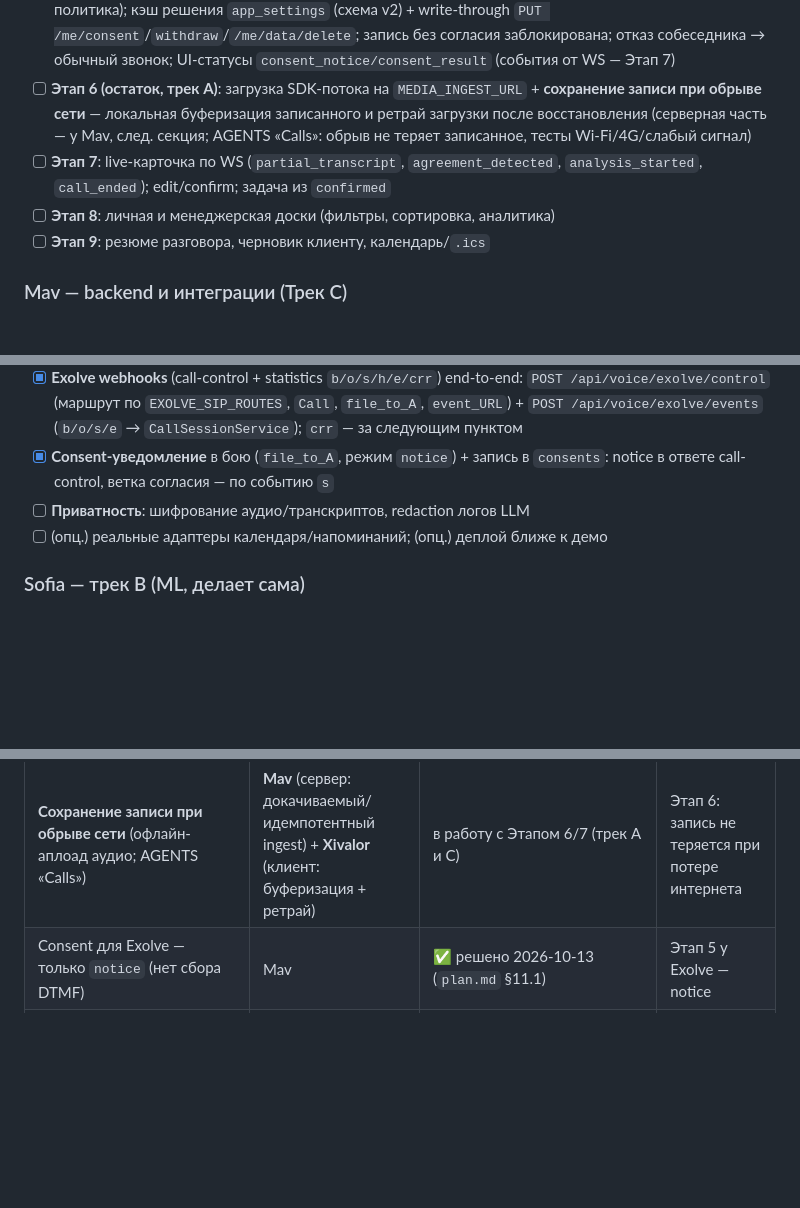
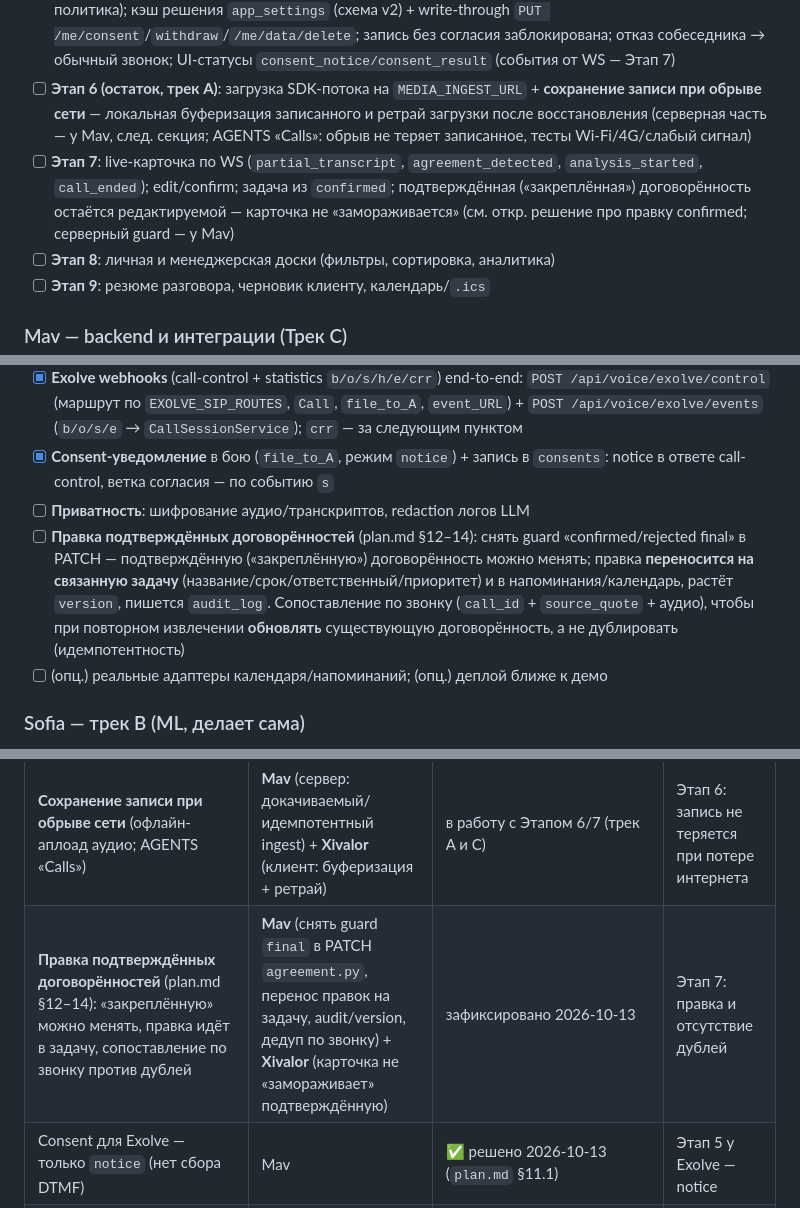
Before and after one commit to SofiyaPovargo/MTS_Hackathon, a Markdown page: TEAM_PLAN.md, 3 parts joined by grey strips. GitHub-like rendering; blank space fills up the shorter version.

```diff
--- a/TEAM_PLAN.md
+++ b/TEAM_PLAN.md
@@ -38,7 +38,7 @@ pytest 135 passed. **Трек C (Mav): добавлен приём аудио о
 - [x] **Этап 4** (Dart-уровень): порт `VoiceCallProvider` за DI + `CallApi`, зеркало стейт-машины, `CallController`, экран звонка (оверлей) + дозвон; mock-провайдер; нативный адаптер — на машине с Android SDK/Xcode
 - [x] **Этап 5**: экран согласия (гейт первого входа) + настройки записи/ИИ (toggle, отзыв, удаление данных, политика); кэш решения `app_settings` (схема v2) + write-through `PUT /me/consent`/`withdraw`/`/me/data/delete`; запись без согласия заблокирована; отказ собеседника → обычный звонок; UI-статусы `consent_notice/consent_result` (события от WS — Этап 7)
 - [ ] **Этап 6 (остаток, трек A)**: загрузка SDK-потока на `MEDIA_INGEST_URL` + **сохранение записи при обрыве сети** — локальная буферизация записанного и ретрай загрузки после восстановления (серверная часть — у Mav, след. секция; AGENTS «Calls»: обрыв не теряет записанное, тесты Wi-Fi/4G/слабый сигнал)
-- [ ] **Этап 7**: live-карточка по WS (`partial_transcript`, `agreement_detected`, `analysis_started`, `call_ended`); edit/confirm; задача из `confirmed`
+- [ ] **Этап 7**: live-карточка по WS (`partial_transcript`, `agreement_detected`, `analysis_started`, `call_ended`); edit/confirm; задача из `confirmed`; подтверждённая («закреплённая») договорённость остаётся редактируемой — карточка не «замораживается» (см. откр. решение про правку confirmed; серверный guard — у Mav)
 - [ ] **Этап 8**: личная и менеджерская доски (фильтры, сортировка, аналитика)
 - [ ] **Этап 9**: резюме разговора, черновик клиенту, календарь/`.ics`
 
@@ -49,6 +49,7 @@ pytest 135 passed. **Трек C (Mav): добавлен приём аудио о
 - [x] **Exolve webhooks** (call-control + statistics `b/o/s/h/e/crr`) end-to-end: `POST /api/voice/exolve/control` (маршрут по `EXOLVE_SIP_ROUTES`, `Call`, `file_to_A`, `event_URL`) + `POST /api/voice/exolve/events` (`b/o/s/e` → `CallSessionService`); `crr` — за следующим пунктом
 - [x] **Consent-уведомление** в бою (`file_to_A`, режим `notice`) + запись в `consents`: notice в ответе call-control, ветка согласия — по событию `s`
 - [ ] **Приватность**: шифрование аудио/транскриптов, redaction логов LLM
+- [ ] **Правка подтверждённых договорённостей** (plan.md §12–14): снять guard «confirmed/rejected final» в PATCH — подтверждённую («закреплённую») договорённость можно менять; правка **переносится на связанную задачу** (название/срок/ответственный/приоритет) и в напоминания/календарь, растёт `version`, пишется `audit_log`. Сопоставление по звонку (`call_id` + `source_quote` + аудио), чтобы при повторном извлечении **обновлять** существующую договорённость, а не дублировать (идемпотентность)
 - [ ] (опц.) реальные адаптеры календаря/напоминаний; (опц.) деплой ближе к демо
 
 ### Sofia — трек B (ML, делает сама)
@@ -290,6 +291,7 @@ plan.md), потом писать код. Общие файлы менять т
 | ~~Выбор voice-провайдера~~ **МТС Exolve** | Mav | ✅ решено | снят |
 | **Аудио в ML — от мобильного клиента** (`MEDIA_INGEST_URL`; у Exolve нет серверного медиапотока) | согласовано Mav/A/B | ✅ решено 2026-10-13 | Этап 6: ingest-эндпоинт (C) + загрузка SDK-потока (A) |
 | **Сохранение записи при обрыве сети** (офлайн-аплоад аудио; AGENTS «Calls») | **Mav** (сервер: докачиваемый/идемпотентный ingest) + **Xivalor** (клиент: буферизация + ретрай) | в работу с Этапом 6/7 (трек A и C) | Этап 6: запись не теряется при потере интернета |
+| **Правка подтверждённых договорённостей** (plan.md §12–14): «закреплённую» можно менять, правка идёт в задачу, сопоставление по звонку против дублей | **Mav** (снять guard `final` в PATCH `agreement.py`, перенос правок на задачу, audit/version, дедуп по звонку) + **Xivalor** (карточка не «замораживает» подтверждённую) | зафиксировано 2026-10-13 | Этап 7: правка и отсутствие дублей |
 | Consent для Exolve — только `notice` (нет сбора DTMF) | Mav | ✅ решено 2026-10-13 (`plan.md` §11.1) | Этап 5 у Exolve — notice |
 | Выбор LLM (самохостинг?) | Sofiya + согласование | до включения извлечения в prod (`LLM_BASE_URL`/`LLM_MODEL`) | B |
 | Деплой-таргет (VPS) | Mav | ближе к демо | — (не блокер) |
```
Also changed, not shown: PROGRESS.md (+2 -1 lines), plan.md (+23 -0 lines).
